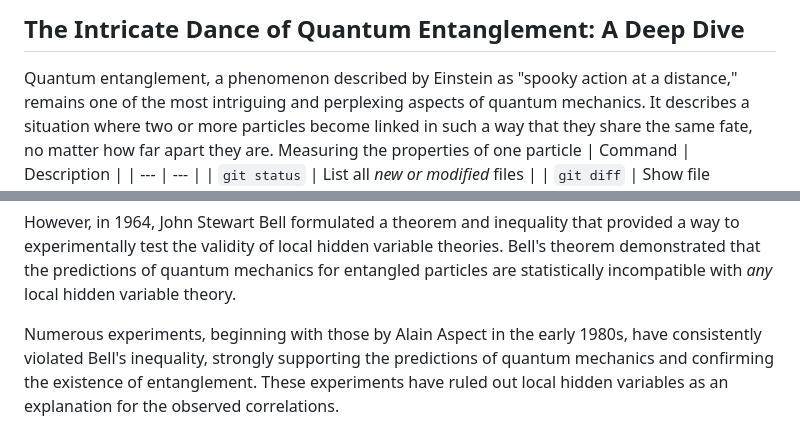
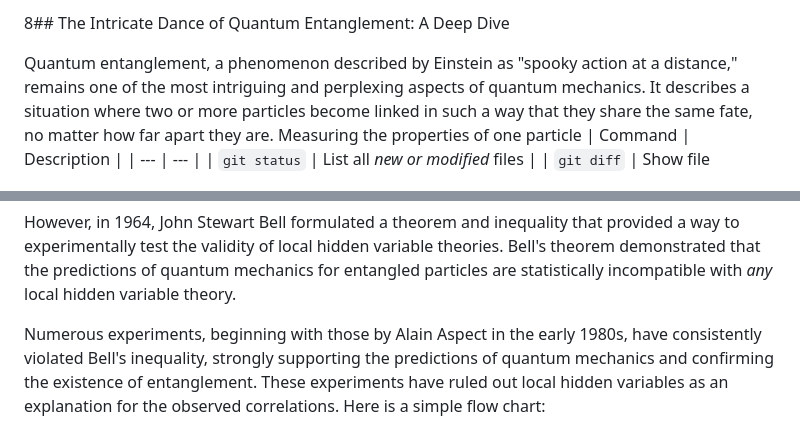
Before and after one commit to shekaru-coder/shekaru-coder.github.io, a Markdown page: README.md, 2 parts joined by grey strips. GitHub-like rendering.

```diff
--- a/README.md
+++ b/README.md
@@ -1,4 +1,4 @@
-## The Intricate Dance of Quantum Entanglement: A Deep Dive
+8## The Intricate Dance of Quantum Entanglement: A Deep Dive
 
 Quantum entanglement, a phenomenon described by Einstein as <span style="color:red;">"spooky action at a distance,"</span> remains one of the most intriguing and perplexing aspects of quantum mechanics.  It describes a situation where two or more particles become linked in such a way that they share the same fate, no matter how far apart they are.  Measuring the properties of one particle
 | Command | Description |
@@ -17,4 +17,5 @@ The concept of entanglement arose from the work of Albert Einstein, Boris Podols
 However, in 1964, John Stewart Bell formulated a theorem and inequality that provided a way to experimentally test the validity of local hidden variable theories.  Bell's theorem demonstrated that the predictions of quantum mechanics for entangled particles are statistically incompatible with *any* local hidden variable theory.
 
 Numerous experiments, beginning with those by Alain Aspect in the early 1980s, have consistently violated Bell's inequality, strongly supporting the predictions of quantum mechanics and confirming the existence of entanglement.  These experiments have ruled out local hidden variables as an explanation for the observed correlations.
+Here is a simple flow chart:
 
```
Also changed, not shown: other parts of README.md (+7 -0 lines).
